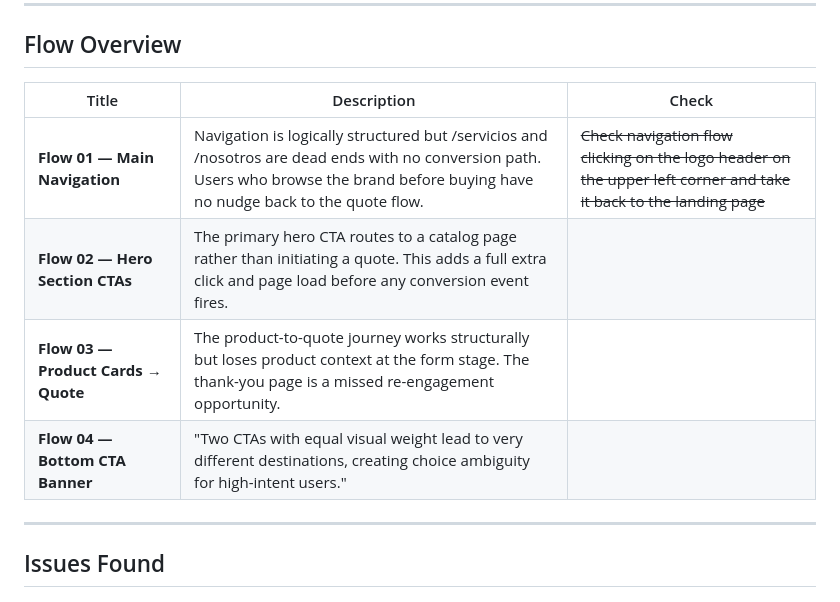
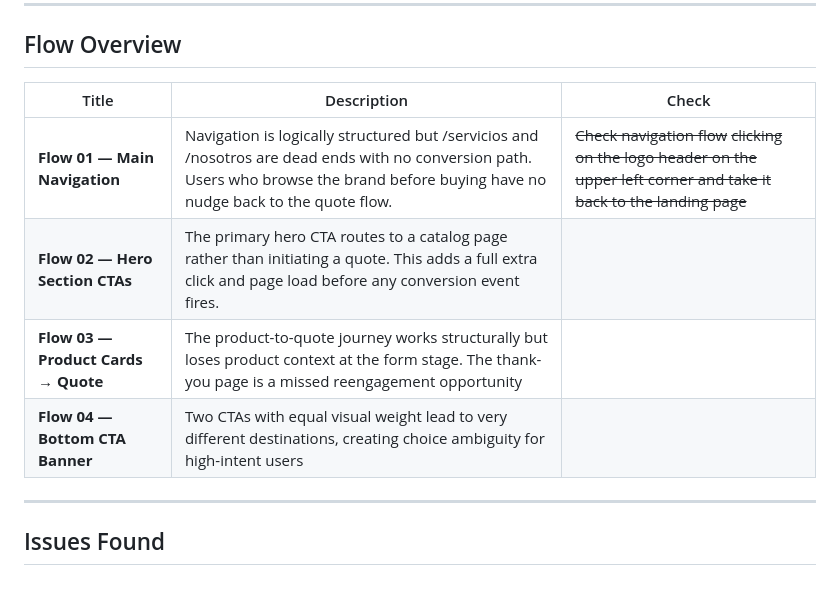
Before and after one commit to eruibal/Projects, a Markdown page: techaus-landing/docs/Click stream acion plan.md, the part around the change. GitHub-like rendering.

Commit message:
fix: improve table formatting in Clickstream Audit & Action Plan

```diff
--- a/techaus-landing/docs/Click stream acion plan.md
+++ b/techaus-landing/docs/Click stream acion plan.md
@@ -22,12 +22,12 @@ The core problem is a **5-click minimum path to a lead** with zero partial captu
 
 ## Flow Overview
 
-| Title                                       | Description                                                                                                                                                                                | Check                                                                                                                          |
-| ------------------------------------------- | ------------------------------------------------------------------------------------------------------------------------------------------------------------------------------------------ | ------------------------------------------------------------------------------------------------------------------------------ |
-| **Flow 01 — Main Navigation**        | Navigation is logically structured but /servicios and /nosotros are dead ends with no conversion path.<br />Users who browse the brand before buying have no nudge back to the quote flow. | ~~Check navigation flow~~<br />~~clicking on the logo header on the upper left corner and take it back to the landing page~~ |
-| **Flow 02 — Hero Section CTAs**      | The primary hero CTA routes to a catalog page rather than initiating a quote. This adds a full extra click and page load before any conversion event fires.                                |                                                                                                                                |
-| **Flow 03 — Product Cards → Quote** | The product-to-quote journey works structurally but loses product context at the form stage. The thank-you page is a missed re-engagement opportunity.                                     |                                                                                                                                |
-| **Flow 04 — Bottom CTA Banner**      | "Two CTAs with equal visual weight lead to very different destinations, creating choice ambiguity for high-intent users."                                                                  |                                                                                                                                |
+| Title | Description | Check |
+| ----- | ----------- | ----- |
+| **Flow 01 — Main Navigation** | Navigation is logically structured but /servicios and /nosotros are dead ends with no conversion path. Users who browse the brand before buying have no nudge back to the quote flow. | ~~Check navigation flow~~ ~~clicking on the logo header on the upper left corner and take it back to the landing page~~ |
+| **Flow 02 — Hero Section CTAs** | The primary hero CTA routes to a catalog page rather than initiating a quote. This adds a full extra click and page load before any conversion event fires. | |
+| **Flow 03 — Product Cards → Quote** | The product-to-quote journey works structurally but loses product context at the form stage. The thank-you page is a missed reengagement opportunity | |
+| **Flow 04 — Bottom CTA Banner** | Two CTAs with equal visual weight lead to very different destinations, creating choice ambiguity for high-intent users | |
 
 ---
 
```
